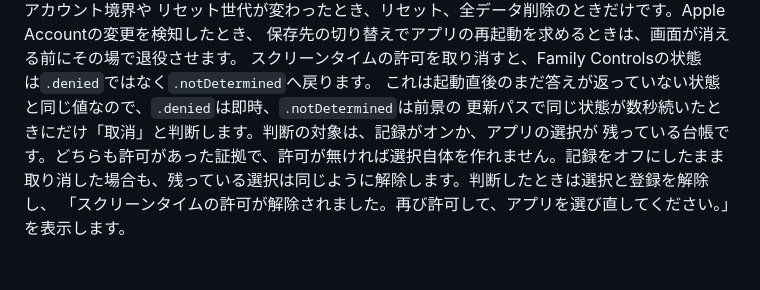
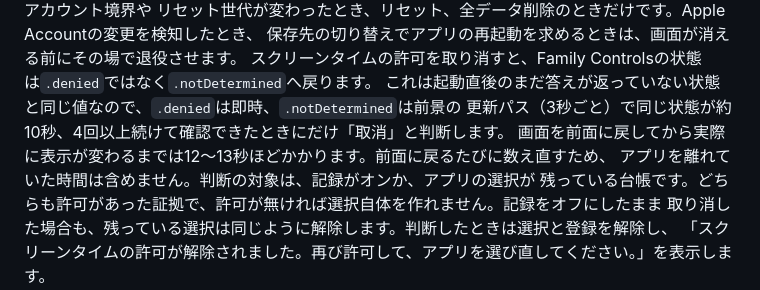
Before and after one commit to hinoshiba/pomogem, a Markdown page: Docs/ScreenTimeGems.md, the part around the change. GitHub-like rendering.

Commit message:
State the real revocation window in the doc instead of 「数秒」
The budget is `authorizationSettlingWindow = 10` sampled by a 3 s
foreground loop, and the decision now also needs four consecutive
not-approved passes, so the earliest detection is about 12-13 s after the
screen comes forward. 「数秒」 understated that by roughly a factor of
three for the one behaviour a human tester watches with a stopwatch: a
tester who revoked access in iOS 設定, came back, waited the promised
「数秒」 and saw nothing would have filed a defect against working code.

The paragraph now gives the cadence, the window, the observed latency and
the fact that the count restarts every time the app returns to the
foreground.

Co-Authored-By: Claude Fable 5.1 <noreply@anthropic.com>

```diff
--- a/Docs/ScreenTimeGems.md
+++ b/Docs/ScreenTimeGems.md
@@ -65,7 +65,9 @@ Appleの同時監視上限はアプリと拡張を合わせて20です。
 保存先の切り替えでアプリの再起動を求めるときは、画面が消える前にその場で退役させます。
 スクリーンタイムの許可を取り消すと、Family Controlsの状態は`.denied`ではなく`.notDetermined`へ戻ります。
 これは起動直後のまだ答えが返っていない状態と同じ値なので、`.denied`は即時、`.notDetermined`は前景の
-更新パスで同じ状態が数秒続いたときにだけ「取消」と判断します。判断の対象は、記録がオンか、アプリの選択が
+更新パス（3秒ごと）で同じ状態が約10秒、4回以上続けて確認できたときにだけ「取消」と判断します。
+画面を前面に戻してから実際に表示が変わるまでは12〜13秒ほどかかります。前面に戻るたびに数え直すため、
+アプリを離れていた時間は含めません。判断の対象は、記録がオンか、アプリの選択が
 残っている台帳です。どちらも許可があった証拠で、許可が無ければ選択自体を作れません。記録をオフにしたまま
 取り消した場合も、残っている選択は同じように解除します。判断したときは選択と登録を解除し、
 「スクリーンタイムの許可が解除されました。再び許可して、アプリを選び直してください。」を表示します。
```
